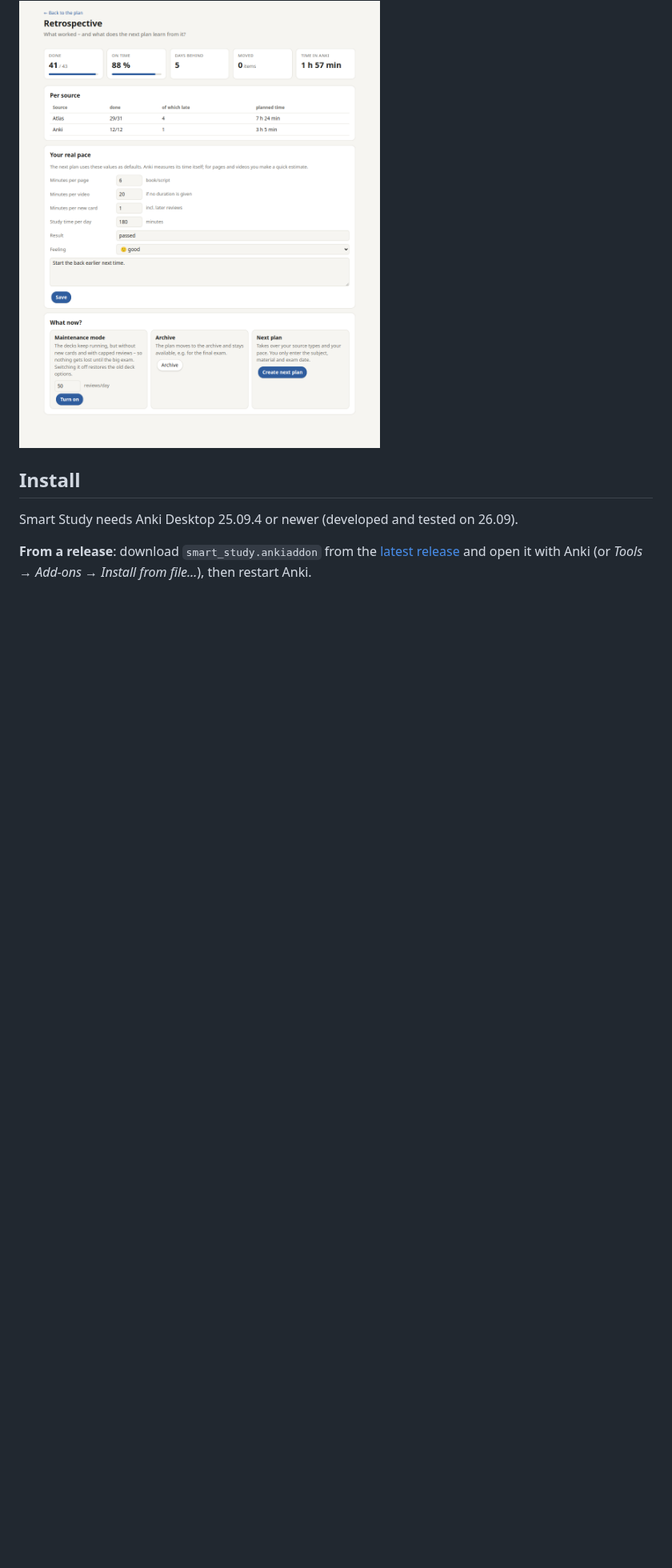
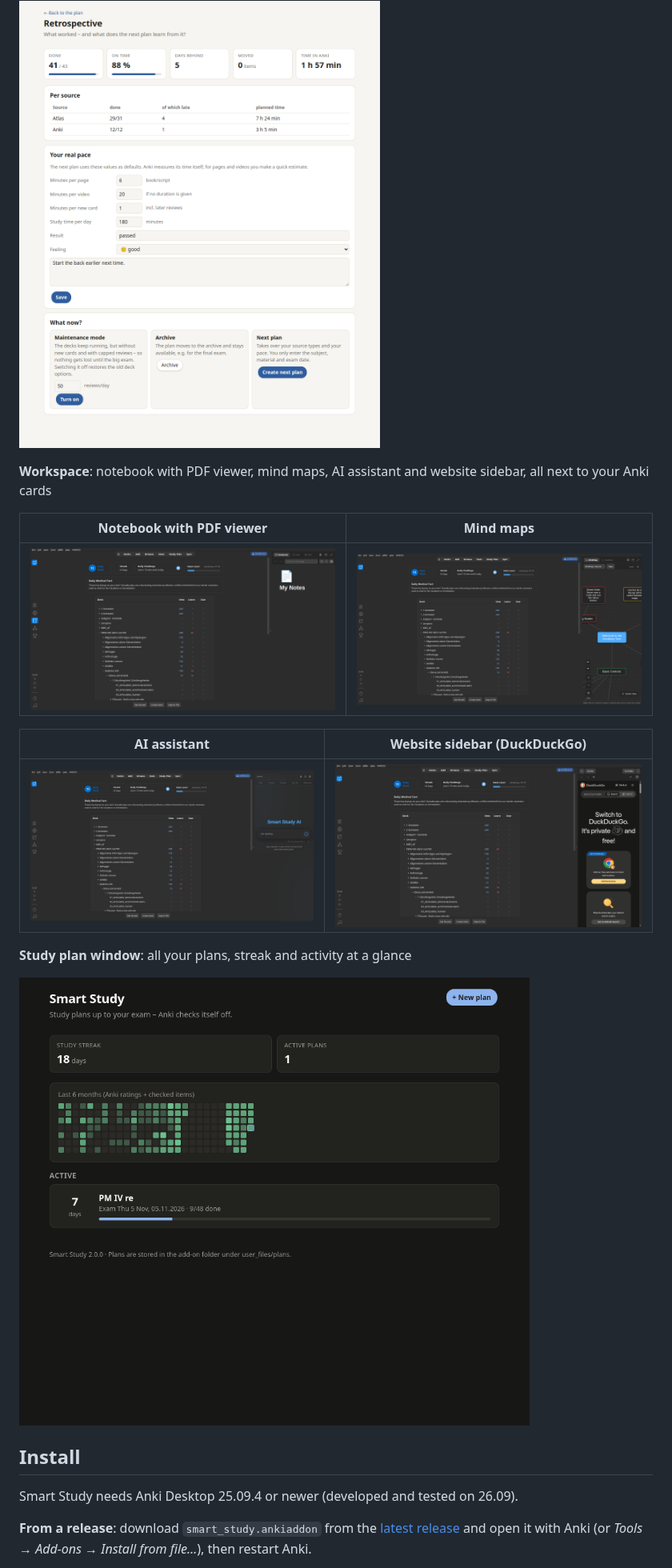
Before and after one commit to TruckDrive/smart-study, a Markdown page: README.md, the part around the change. Shown at 80% size. GitHub-like rendering; pictures changed too: screenshots/workspace-ai-assistant.png (added), screenshots/workspace-mindmap.png (added), screenshots/workspace-notebook.png (added); blank space fills up the shorter version.

Commit message:
Add Smart Study 2.0 workspace screenshots to README
Screenshots of the notebook with PDF viewer, mind maps, AI assistant,
website sidebar and the study plan window.

Co-Authored-By: Claude Haiku 5.5 <noreply@anthropic.com>

```diff
--- a/README.md
+++ b/README.md
@@ -79,6 +79,20 @@ Full list: [CHANGELOG.md](CHANGELOG.md).
 
 ![Retrospective](screenshots/review.png)
 
+**Workspace**: notebook with PDF viewer, mind maps, AI assistant and website sidebar, all next to your Anki cards
+
+| Notebook with PDF viewer | Mind maps |
+|---|---|
+| ![Notebook](screenshots/workspace-notebook.png) | ![Mind map](screenshots/workspace-mindmap.png) |
+
+| AI assistant | Website sidebar (DuckDuckGo) |
+|---|---|
+| ![AI assistant](screenshots/workspace-ai-assistant.png) | ![Website](screenshots/workspace-website.png) |
+
+**Study plan window**: all your plans, streak and activity at a glance
+
+![Study plan window](screenshots/workspace-study-plan.png)
+
 ## Install
 
 Smart Study needs Anki Desktop 25.09.4 or newer (developed and tested on 26.09).
```
